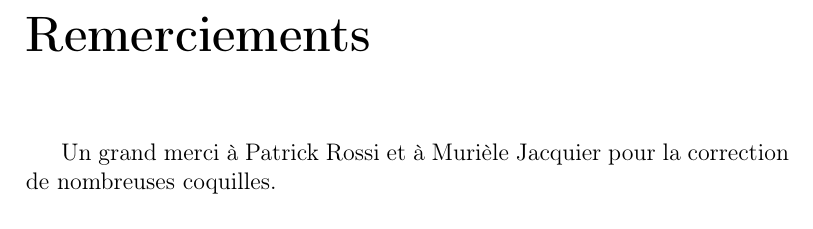
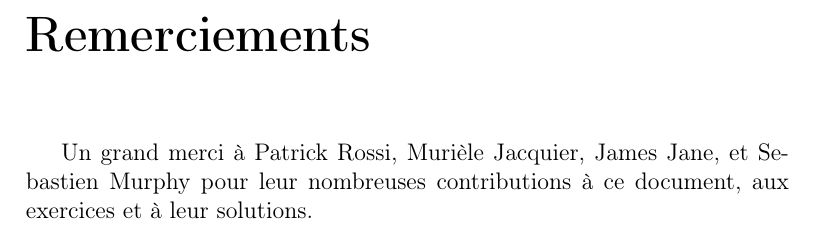
Before and after one commit to redelmann/gyminf-informatique-theorique, a LaTeX book (cours.tex): part of page 3 of 56, cut so that both start at the same text. Compiled offline with pdfLaTeX.

Commit message:
Remerciements

```diff
--- a/cours.tex
+++ b/cours.tex
@@ -24,7 +24,7 @@
 
 \chapter*{Remerciements}
 
-Un grand merci à Patrick Rossi et à Murièle Jacquier pour la correction de nombreuses coquilles.
+Un grand merci à Patrick Rossi, Murièle Jacquier, James Jane, et Sebastien Murphy pour leur nombreuses contributions à ce document, aux exercices et à leur solutions.
 
 \newpage
 
```
